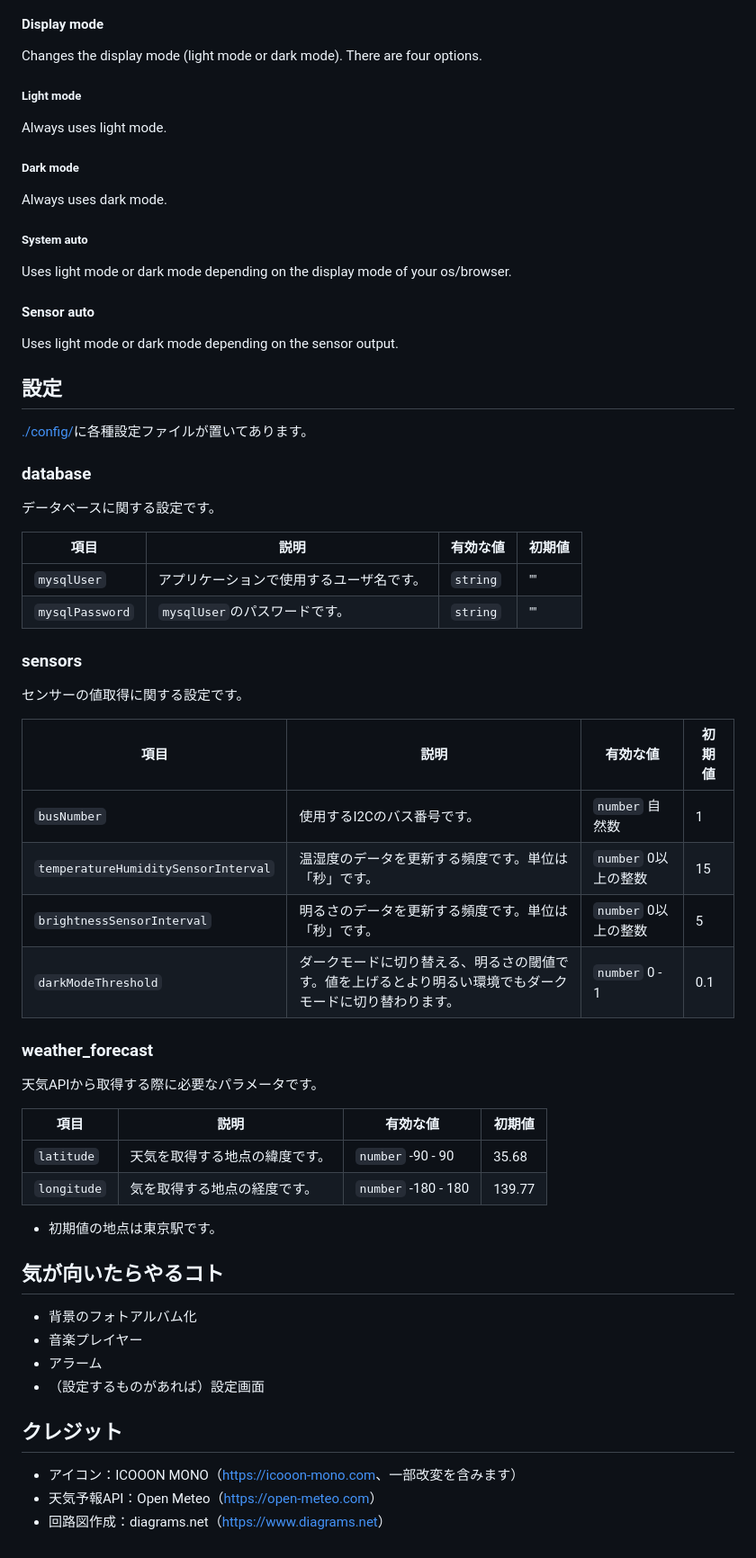
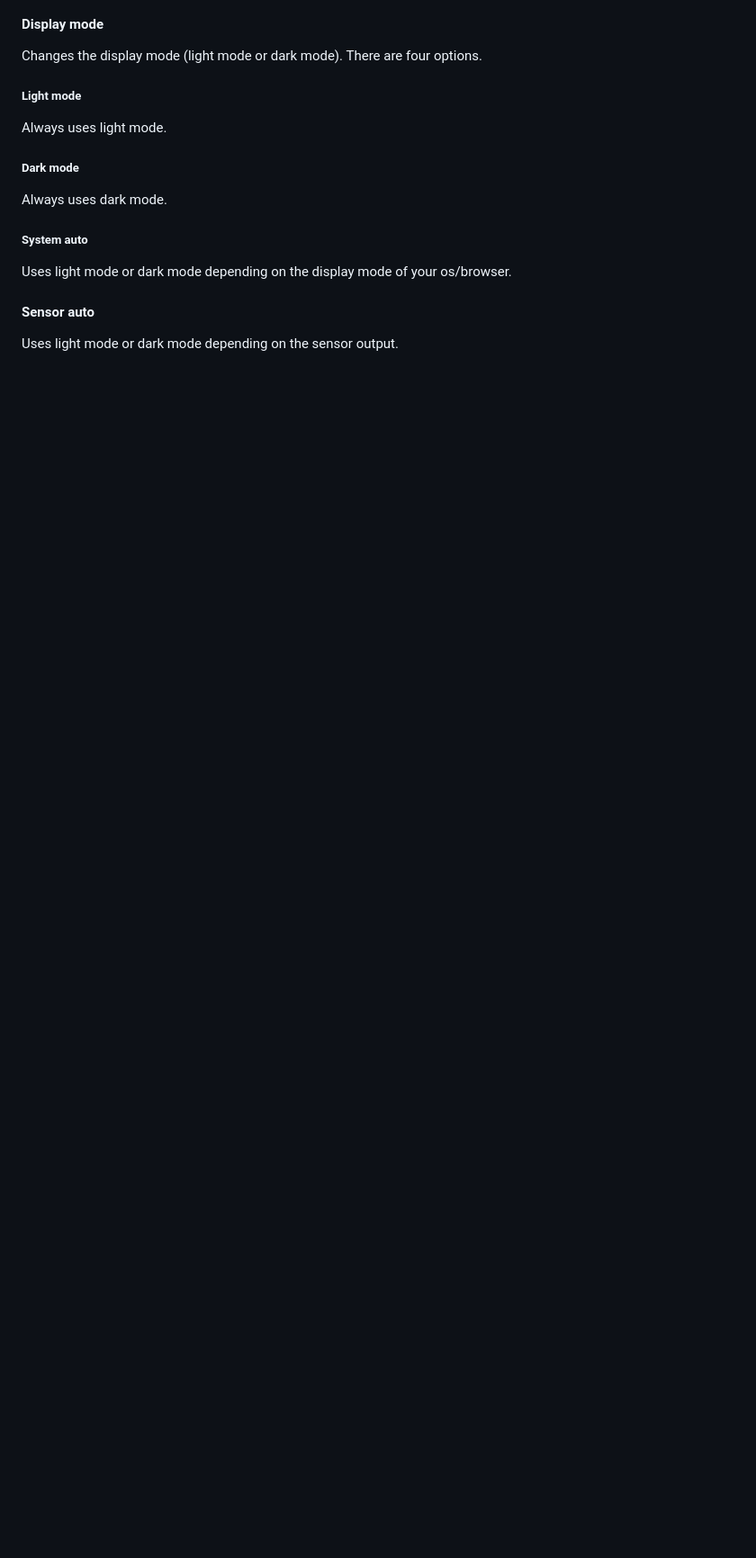
Before and after one commit to Gakuto1112/TabletClockServer, a Markdown page: .github/README.md, the part around the change. Shown at 90% size. Drawn GitHub-style; blank space fills up the shorter version.

Commit message:
現在は不要な章を削除

```diff
--- a/.github/README.md
+++ b/.github/README.md
@@ -151,48 +151,3 @@ Uses light mode or dark mode depending on the display mode of your os/browser.
 
 #### Sensor auto
 Uses light mode or dark mode depending on the sensor output.
-
-## 設定
-[./config/](config)に各種設定ファイルが置いてあります。
-
-### database
-データベースに関する設定です。
-
-| 項目 | 説明 | 有効な値 | 初期値 |
-| - | - | - | - |
-| `mysqlUser` | アプリケーションで使用するユーザ名です。 | `string` | "" |
-| `mysqlPassword` | `mysqlUser`のパスワードです。 | `string` | "" |
-
-### sensors
-センサーの値取得に関する設定です。
-
-| 項目 | 説明 | 有効な値 | 初期値 |
-| - | - | - | - |
-| `busNumber` | 使用するI2Cのバス番号です。 | `number` 自然数 | 1 |
-| `temperatureHumiditySensorInterval` | 温湿度のデータを更新する頻度です。単位は「秒」です。 | `number` 0以上の整数 | 15 |
-| `brightnessSensorInterval` | 明るさのデータを更新する頻度です。単位は「秒」です。 | `number` 0以上の整数 | 5 |
-| `darkModeThreshold` | ダークモードに切り替える、明るさの閾値です。値を上げるとより明るい環境でもダークモードに切り替わります。 | `number` 0 - 1 | 0.1 |
-
-### weather_forecast
-天気APIから取得する際に必要なパラメータです。
-
-| 項目 | 説明 | 有効な値 | 初期値 |
-| - | - | - | - |
-| `latitude` | 天気を取得する地点の緯度です。 | `number` -90 - 90 | 35.68 |
-| `longitude` | 気を取得する地点の経度です。 | `number` -180 - 180 | 139.77 |
-
-- 初期値の地点は東京駅です。
-
-## 気が向いたらやるコト
-- 背景のフォトアルバム化
-- 音楽プレイヤー
-- アラーム
-- （設定するものがあれば）設定画面
-
-## クレジット
-- アイコン：ICOOON MONO（[https://icooon-mono.com](https://icooon-mono.com)、一部改変を含みます）
-- 天気予報API：Open Meteo（[https://open-meteo.com](https://open-meteo.com)）
-- 回路図作成：diagrams.net（[https://www.diagrams.net](https://www.diagrams.net)）
-
-[^1]: 光量の減り具合は使用する端末によって変化します。
-[^2]: 今までやった作業を思い出しながら書いたので、もしかしたら抜けている工程があるかもしれません。
```
